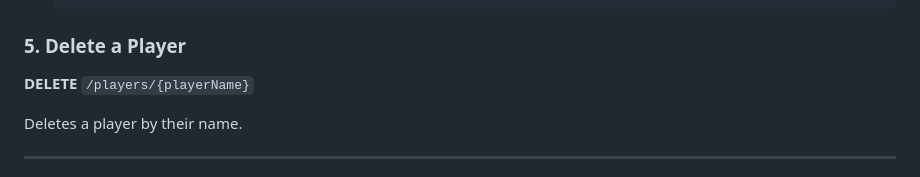
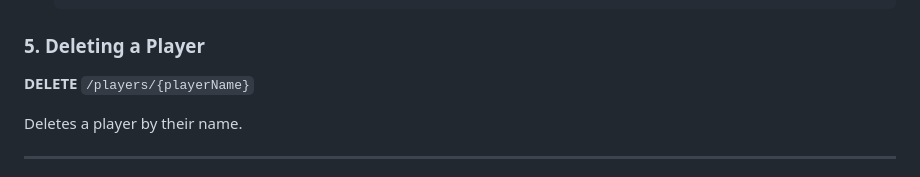
Before and after one commit to RenzoVallejos/PremierLeagueStats, a Markdown page: README.md, the part around the change. GitHub-like rendering.

Commit message:
Testing #3

````diff
--- a/README.md
+++ b/README.md
@@ -120,7 +120,7 @@ Example: `/players?team=Arsenal` will return all Arsenal players.
   }
   ```
 
-### 5. Delete a Player
+### 5. Deleting a Player
 **DELETE** `/players/{playerName}`
 
 Deletes a player by their name.
````
